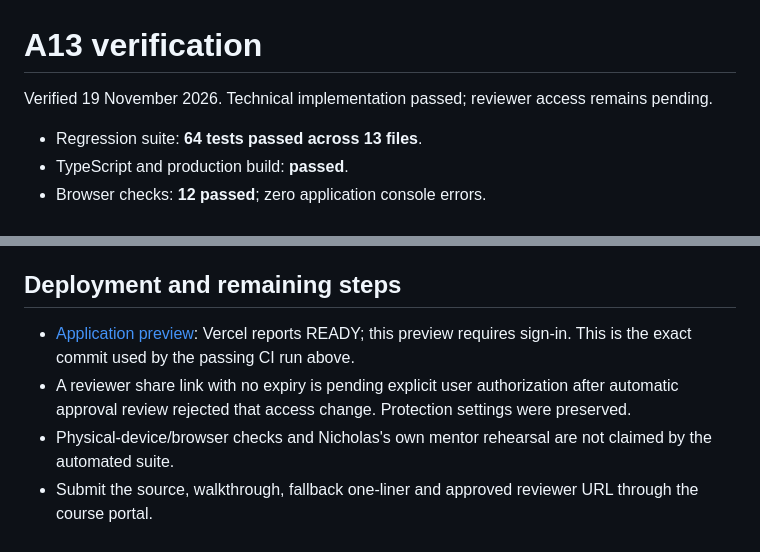
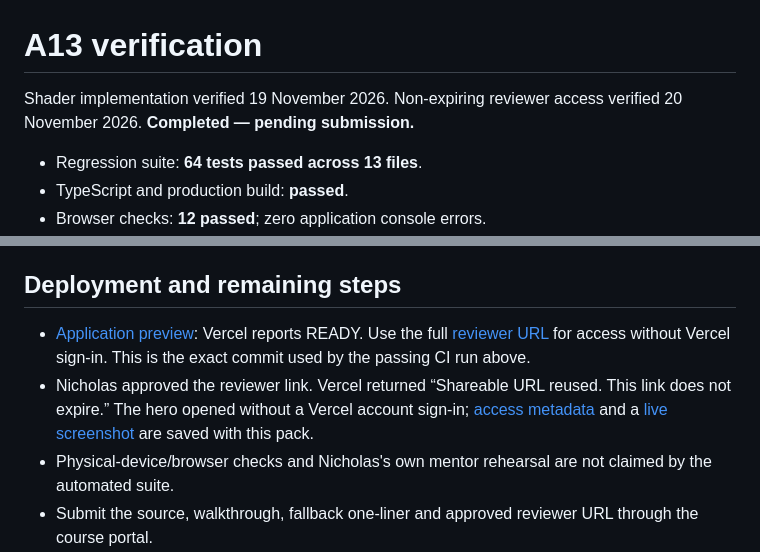
Before and after one commit to NiknaxTheGreek/flyrank-frontend-capstone, a Markdown page: docs/assignment-13/verification.md, 2 parts joined by grey strips. Drawn GitHub-style.

```diff
--- a/docs/assignment-13/verification.md
+++ b/docs/assignment-13/verification.md
@@ -1,6 +1,6 @@
 # A13 verification
 
-Verified 19 November 2026. Technical implementation passed; reviewer access remains pending.
+Shader implementation verified 19 November 2026. Non-expiring reviewer access verified 20 November 2026. **Completed — pending submission.**
 
 - Regression suite: **64 tests passed across 13 files**.
 - TypeScript and production build: **passed**.
@@ -55,7 +55,7 @@ The cloud browser exposes no WebGL, which independently exercised the static fal
 
 ## Deployment and remaining steps
 
-- [Application preview](https://flyrank-frontend-capstone-k78rt6dem-niknaxthegreek.vercel.app/shader-lab): Vercel reports READY; this preview requires sign-in. This is the exact commit used by the passing CI run above.
-- A reviewer share link with no expiry is pending explicit user authorization after automatic approval review rejected that access change. Protection settings were preserved.
+- [Application preview](https://flyrank-frontend-capstone-k78rt6dem-niknaxthegreek.vercel.app/shader-lab): Vercel reports READY. Use the full [reviewer URL](submission.md) for access without Vercel sign-in. This is the exact commit used by the passing CI run above.
+- Nicholas approved the reviewer link. Vercel returned “Shareable URL reused. This link does not expire.” The hero opened without a Vercel account sign-in; [access metadata](evidence/reviewer-access.json) and a [live screenshot](evidence/reviewer-access-verified.jpg) are saved with this pack.
 - Physical-device/browser checks and Nicholas's own mentor rehearsal are not claimed by the automated suite.
 - Submit the source, walkthrough, fallback one-liner and approved reviewer URL through the course portal.
```
Also changed, not shown: docs/assignment-13/submission.md (+4 -3 lines), docs/assignment-13/evidence/reviewer-access-verified.jpg (added), 1 other file.
